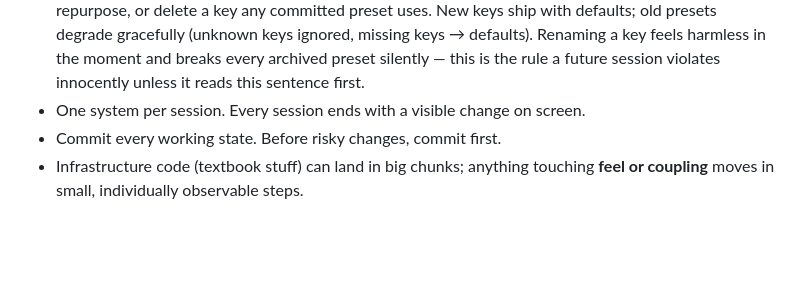
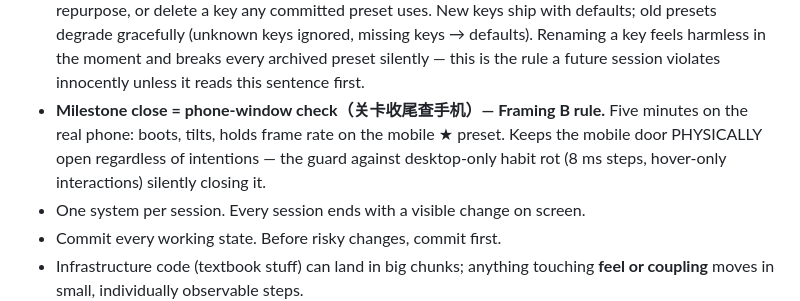
Before and after one commit to BillyAshlet/boid-aquarium, a Markdown page: CLAUDE.md, the part around one of its changes. GitHub-like rendering; blank space fills up the shorter version.

```diff
--- a/CLAUDE.md
+++ b/CLAUDE.md
@@ -234,6 +248,11 @@ This file is the engineering source of truth; if they conflict, this file wins.
   Renaming a key feels harmless in the moment and breaks every
   archived preset silently — this is the rule a future session
   violates innocently unless it reads this sentence first.
+- **Milestone close = phone-window check（关卡收尾查手机）— Framing B
+  rule.** Five minutes on the real phone: boots, tilts, holds frame
+  rate on the mobile ★ preset. Keeps the mobile door PHYSICALLY open
+  regardless of intentions — the guard against desktop-only habit rot
+  (8 ms steps, hover-only interactions) silently closing it.
 - One system per session. Every session ends with a visible change on screen.
 - Commit every working state. Before risky changes, commit first.
 - Infrastructure code (textbook stuff) can land in big chunks; anything
```
Also changed, not shown: other parts of CLAUDE.md (+47 -21 lines), DEVLOG.md (+23 -0 lines), MILESTONES.md (+116 -85 lines).
